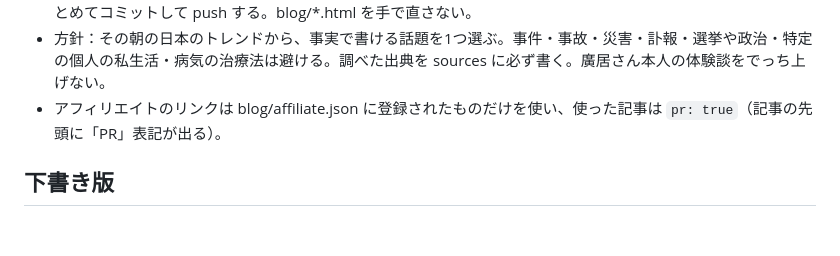
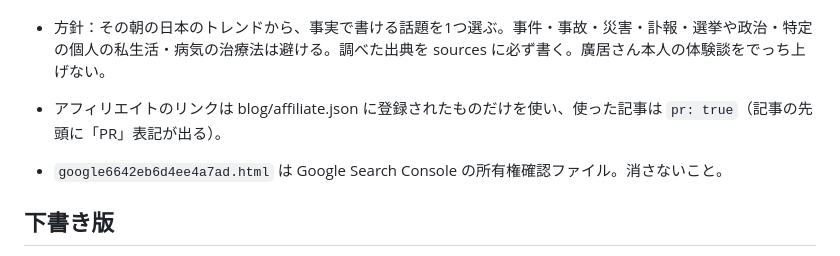
Before and after one commit to hiroitakashi/hiroitakashi.github.io, a Markdown page: CLAUDE.md, the part around the change. GitHub-like rendering; blank space fills up the shorter version.

Commit message:
CLAUDE.md：Search Console の確認ファイルを消さない旨を追記
Co-Authored-By: Claude Opus 5.5 <noreply@anthropic.com>
Claude-Session: https://claude.ai/code/session_01KQY5URkXeBApwe7Ag5G164

```diff
--- a/CLAUDE.md
+++ b/CLAUDE.md
@@ -36,6 +36,8 @@
 - 方針：その朝の日本のトレンドから、事実で書ける話題を1つ選ぶ。事件・事故・災害・訃報・選挙や政治・特定の個人の私生活・病気の治療法は避ける。調べた出典を sources に必ず書く。廣居さん本人の体験談をでっち上げない。
 - アフィリエイトのリンクは blog/affiliate.json に登録されたものだけを使い、使った記事は `pr: true`（記事の先頭に「PR」表記が出る）。
 
+- `google6642eb6d4ee4a7ad.html` は Google Search Console の所有権確認ファイル。消さないこと。
+
 ## 下書き版
 Claude 上のアーティファクト https://claude.ai/artifact/DkeozbbydYfNz8M4ZQ7v8b は1ファイル版の下書き（#works などのハッシュでページ切替）。
 公開の本番はこのリポジトリ。
```
